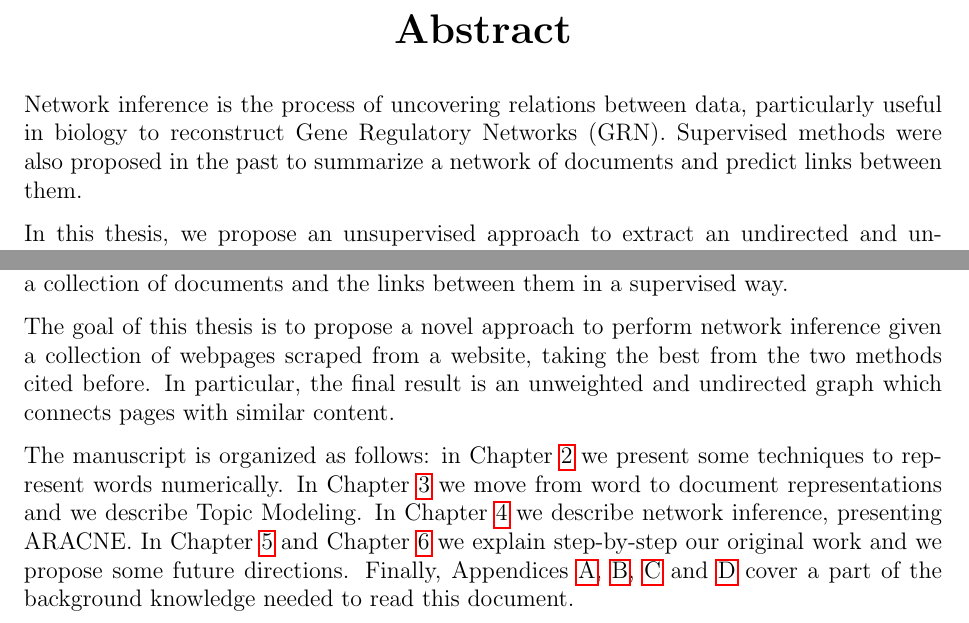
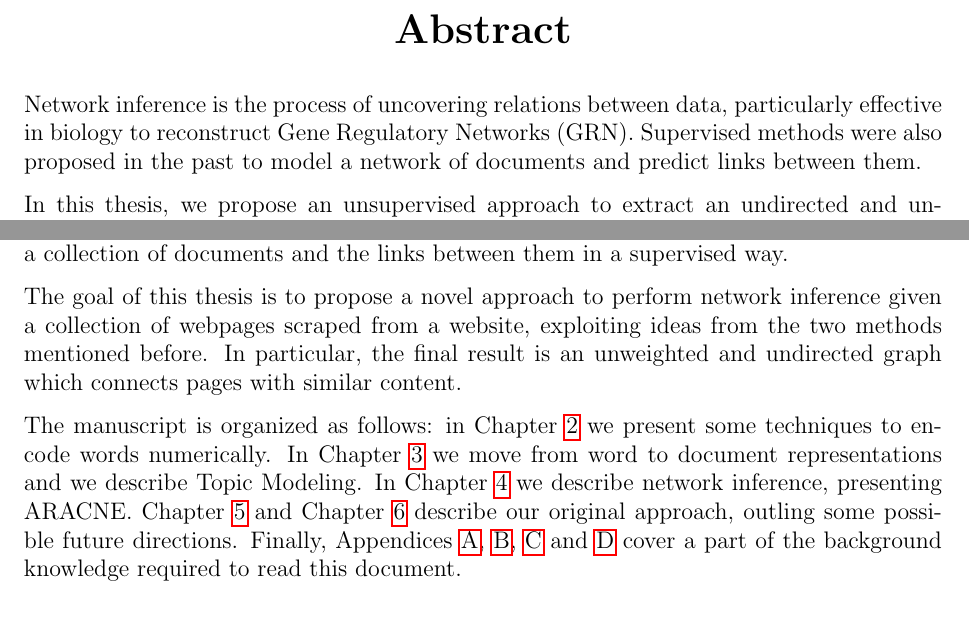
Before and after one commit to Davide95/msc_thesis, a LaTeX thesis (thesis/main.tex, which reads thesis/chapters/introduction.tex): two parts of pages 3 and 7 of 58, joined at a grey line, cut so that both start at the same text. Compiled offline with pdfLaTeX.

Commit message:
Better introduction and abstract
Co-Authored-By: Antonio Vivace <avivace@cern.ch>

```diff
--- a/thesis/chapters/introduction.tex
+++ b/thesis/chapters/introduction.tex
@@ -7,13 +7,13 @@ Methods like Relational Topic Model (introduced in \cite{pmlr-v5-chang09a}) were
 model a collection of documents and the links between them in a supervised way.
 
 The goal of this thesis is to propose a novel approach to perform network inference given a collection of
-webpages scraped from a website, taking the best from the two methods cited before.
+webpages scraped from a website, exploiting ideas from the two methods mentioned before.
 In particular, the final result is an unweighted and undirected graph which connects pages with similar content.
 
 The manuscript is organized as follows:
-in Chapter \ref{wordemb} we present some techniques to represent words numerically.
+in Chapter \ref{wordemb} we present some techniques to encode words numerically.
 In Chapter \ref{topicmod} we move from word to document representations and we describe Topic Modeling.
 In Chapter \ref{networks} we describe network inference, presenting ARACNE.
-In Chapter \ref{experiments} and Chapter \ref{conclusions} we explain step-by-step our original work
-and we propose some future directions.
-Finally, Appendices \ref{ann}, \ref{pdib}, \ref{sdist} and \ref{vi} cover a part of the background knowledge needed to read this document.
+Chapter \ref{experiments} and Chapter \ref{conclusions} describe our original approach,
+outling some possible future directions.
+Finally, Appendices \ref{ann}, \ref{pdib}, \ref{sdist} and \ref{vi} cover a part of the background knowledge required to read this document.
--- a/thesis/main.tex
+++ b/thesis/main.tex
@@ -36,9 +36,9 @@
 
 \begin{abstract}
     Network inference is the process of uncovering relations between data,
-    particularly useful in biology to reconstruct Gene Regulatory Networks (GRN).
+    particularly effective in biology to reconstruct Gene Regulatory Networks (GRN).
     Supervised methods were also proposed in the past
-    to summarize a network of documents and predict links between them.
+    to model a network of documents and predict links between them.
 
     In this thesis, we propose an unsupervised approach
     to extract an undirected and unweighted graph given a collection of texts.
```
